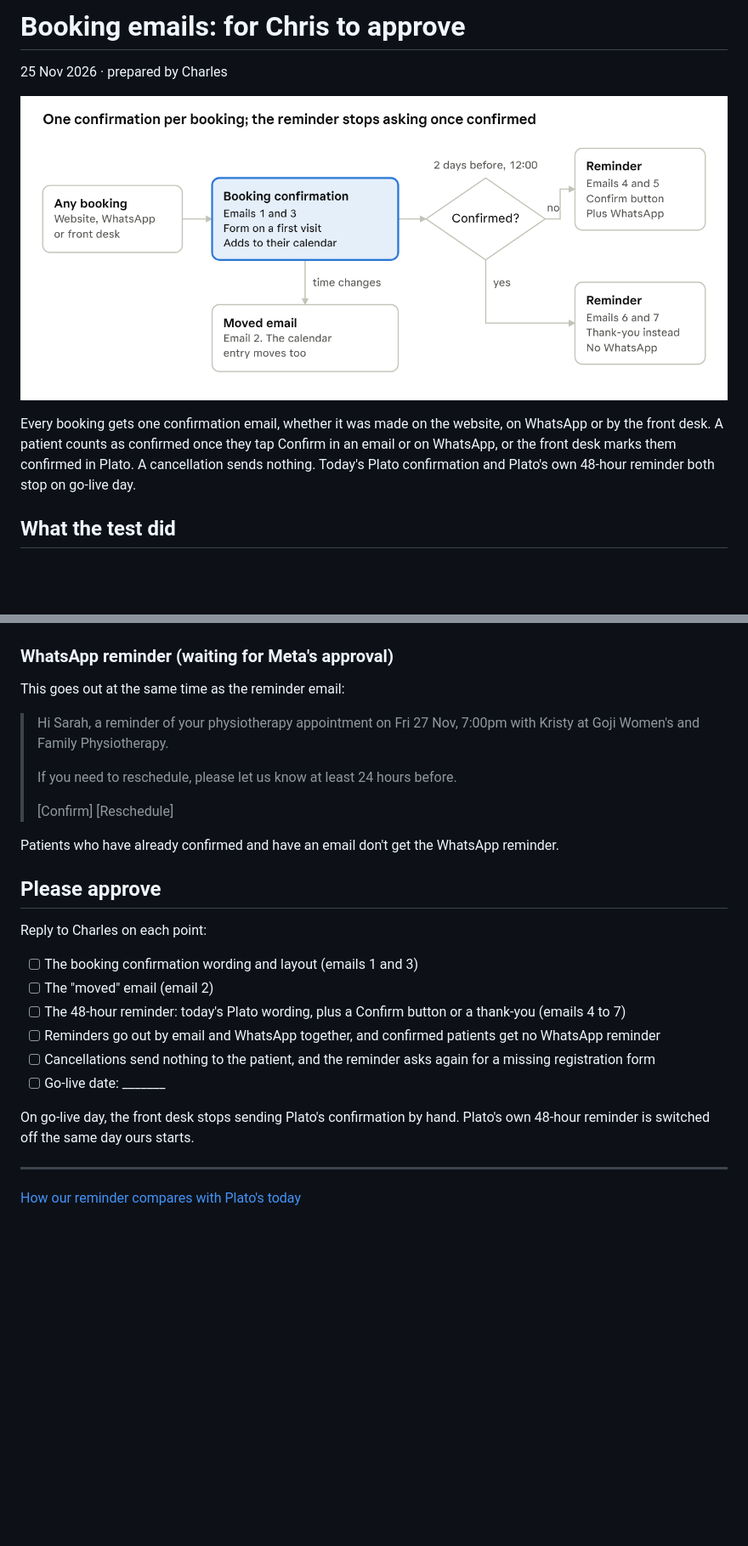
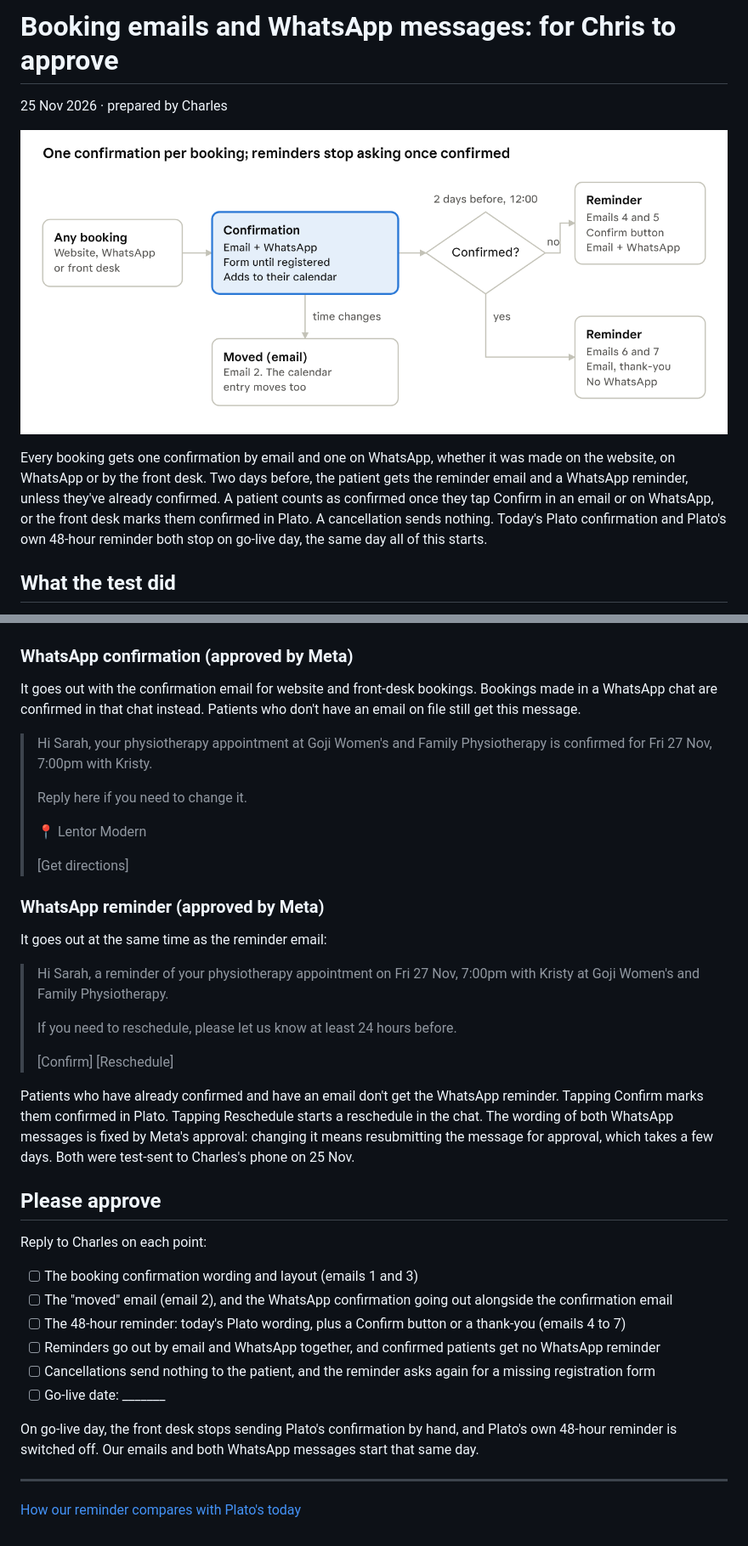
Before and after one commit to gojiphysio/goji, a Markdown page: CHRIS-APPROVAL.md, 2 parts joined by grey strips. Shown at 85% size. Rendered like a GitHub page; pictures changed too: flow.png; blank space fills up the shorter version.

Commit message:
Chris page: WhatsApp confirmation and reminder in the flow

```diff
--- a/CHRIS-APPROVAL.md
+++ b/CHRIS-APPROVAL.md
@@ -1,10 +1,10 @@
-# Booking emails: for Chris to approve
+# Booking emails and WhatsApp messages: for Chris to approve
 
 25 Nov 2026 · prepared by Charles
 
 ![How the emails work](flow.png)
 
-Every booking gets one confirmation email, whether it was made on the website, on WhatsApp or by the front desk. A patient counts as confirmed once they tap Confirm in an email or on WhatsApp, or the front desk marks them confirmed in Plato. A cancellation sends nothing. Today's Plato confirmation and Plato's own 48-hour reminder both stop on go-live day.
+Every booking gets one confirmation by email and one on WhatsApp, whether it was made on the website, on WhatsApp or by the front desk. Two days before, the patient gets the reminder email and a WhatsApp reminder, unless they've already confirmed. A patient counts as confirmed once they tap Confirm in an email or on WhatsApp, or the front desk marks them confirmed in Plato. A cancellation sends nothing. Today's Plato confirmation and Plato's own 48-hour reminder both stop on go-live day, the same day all of this starts.
 
 ## What the test did
 
@@ -51,9 +51,21 @@ Every booking confirmation also adds the appointment to the patient's calendar,
 ### Emails 6 and 7: 48-hour reminder, already confirmed
 ![Emails 6 and 7](email-6.png)
 
-### WhatsApp reminder (waiting for Meta's approval)
+### WhatsApp confirmation (approved by Meta)
 
-This goes out at the same time as the reminder email:
+It goes out with the confirmation email for website and front-desk bookings. Bookings made in a WhatsApp chat are confirmed in that chat instead. Patients who don't have an email on file still get this message.
+
+> Hi Sarah, your physiotherapy appointment at Goji Women's and Family Physiotherapy is confirmed for Fri 27 Nov, 7:00pm with Kristy.
+>
+> Reply here if you need to change it.
+>
+> 📍 Lentor Modern
+>
+> [Get directions]
+
+### WhatsApp reminder (approved by Meta)
+
+It goes out at the same time as the reminder email:
 
 > Hi Sarah, a reminder of your physiotherapy appointment on Fri 27 Nov, 7:00pm with Kristy at Goji Women's and Family Physiotherapy.
 >
@@ -61,20 +73,20 @@ This goes out at the same time as the reminder email:
 >
 > [Confirm] [Reschedule]
 
-Patients who have already confirmed and have an email don't get the WhatsApp reminder.
+Patients who have already confirmed and have an email don't get the WhatsApp reminder. Tapping Confirm marks them confirmed in Plato. Tapping Reschedule starts a reschedule in the chat. The wording of both WhatsApp messages is fixed by Meta's approval: changing it means resubmitting the message for approval, which takes a few days. Both were test-sent to Charles's phone on 25 Nov.
 
 ## Please approve
 
 Reply to Charles on each point:
 
 - [ ] The booking confirmation wording and layout (emails 1 and 3)
-- [ ] The "moved" email (email 2)
+- [ ] The "moved" email (email 2), and the WhatsApp confirmation going out alongside the confirmation email
 - [ ] The 48-hour reminder: today's Plato wording, plus a Confirm button or a thank-you (emails 4 to 7)
 - [ ] Reminders go out by email and WhatsApp together, and confirmed patients get no WhatsApp reminder
 - [ ] Cancellations send nothing to the patient, and the reminder asks again for a missing registration form
 - [ ] Go-live date: _______
 
-On go-live day, the front desk stops sending Plato's confirmation by hand. Plato's own 48-hour reminder is switched off the same day ours starts.
+On go-live day, the front desk stops sending Plato's confirmation by hand, and Plato's own 48-hour reminder is switched off. Our emails and both WhatsApp messages start that same day.
 
 ---
 
```
Also changed, not shown: other parts of CHRIS-APPROVAL.md (+1 -1 lines).
